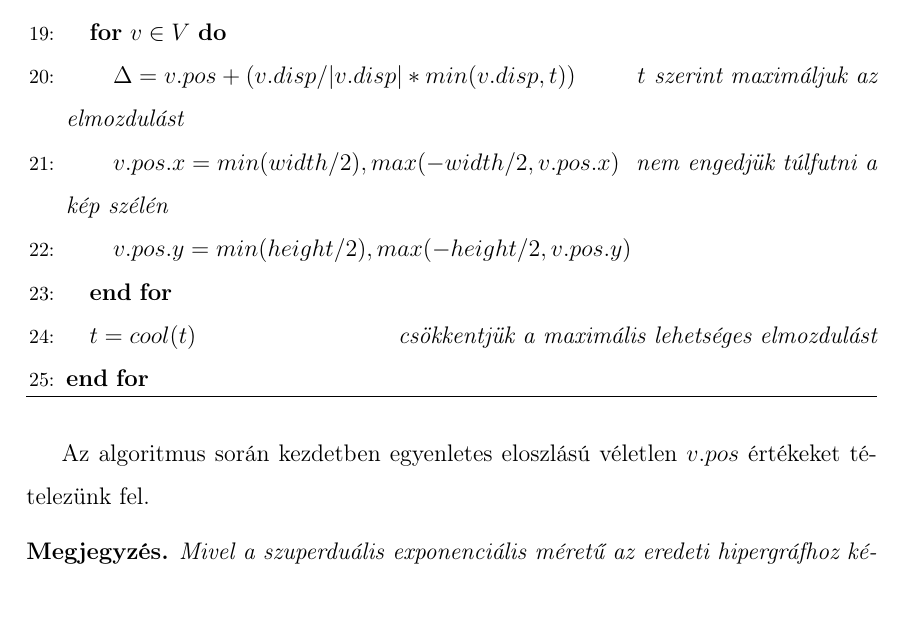
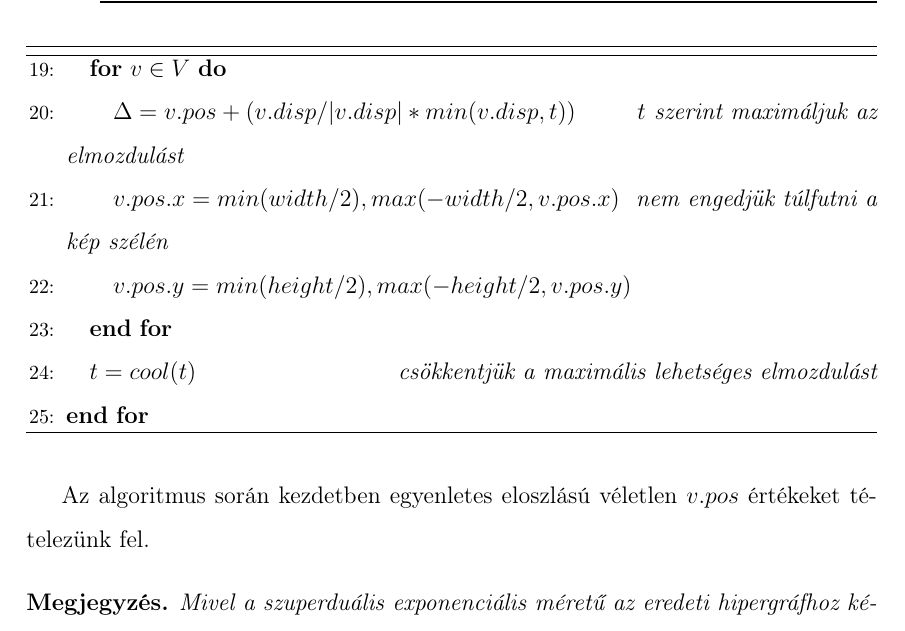
Before and after one commit to stsoor/MScThesis, a LaTeX thesis (thesis.tex, which reads chapters/intro.tex): part of page 39 of 65 before the commit and part of page 39 of 64 after it, cut so that both start at the same text. Compiled offline with pdfLaTeX.

Commit message:
temporary cleanup

```diff
--- a/chapters/intro.tex
+++ b/chapters/intro.tex
@@ -664,6 +657,15 @@ Egy hipergráfot leírhatunk leírhatunk gráfszerű struktúrákkal is (pl. a \
 		\STATE $v.disp = v.disp - (\Delta/|\Delta|*|\Delta|^2/k)$
 		\STATE $u.disp = u.disp + (\Delta/|\Delta|*|\Delta|^2/k)$
 	\ENDFOR
+
+\algstore{fruchterman}
+\end{algorithmic}
+\end{algorithm}
+
+\begin{algorithm}[H]
+\begin{algorithmic}[1]
+\algrestore{fruchterman}
+
 	\FOR{$v \in V$}
 		\STATE $\Delta = v.pos + (v.disp/|v.disp|*min(v.disp,t))$ \COMMENT{$t$ szerint maximáljuk az elmozdulást}
 		\STATE $v.pos.x = min(width/2), max(-width/2, v.pos.x)$ \COMMENT{nem engedjük túlfutni a kép szélén}
```
Also changed, not shown: thesis.pdf, chapters/intro.tex (7 more changed lines).
